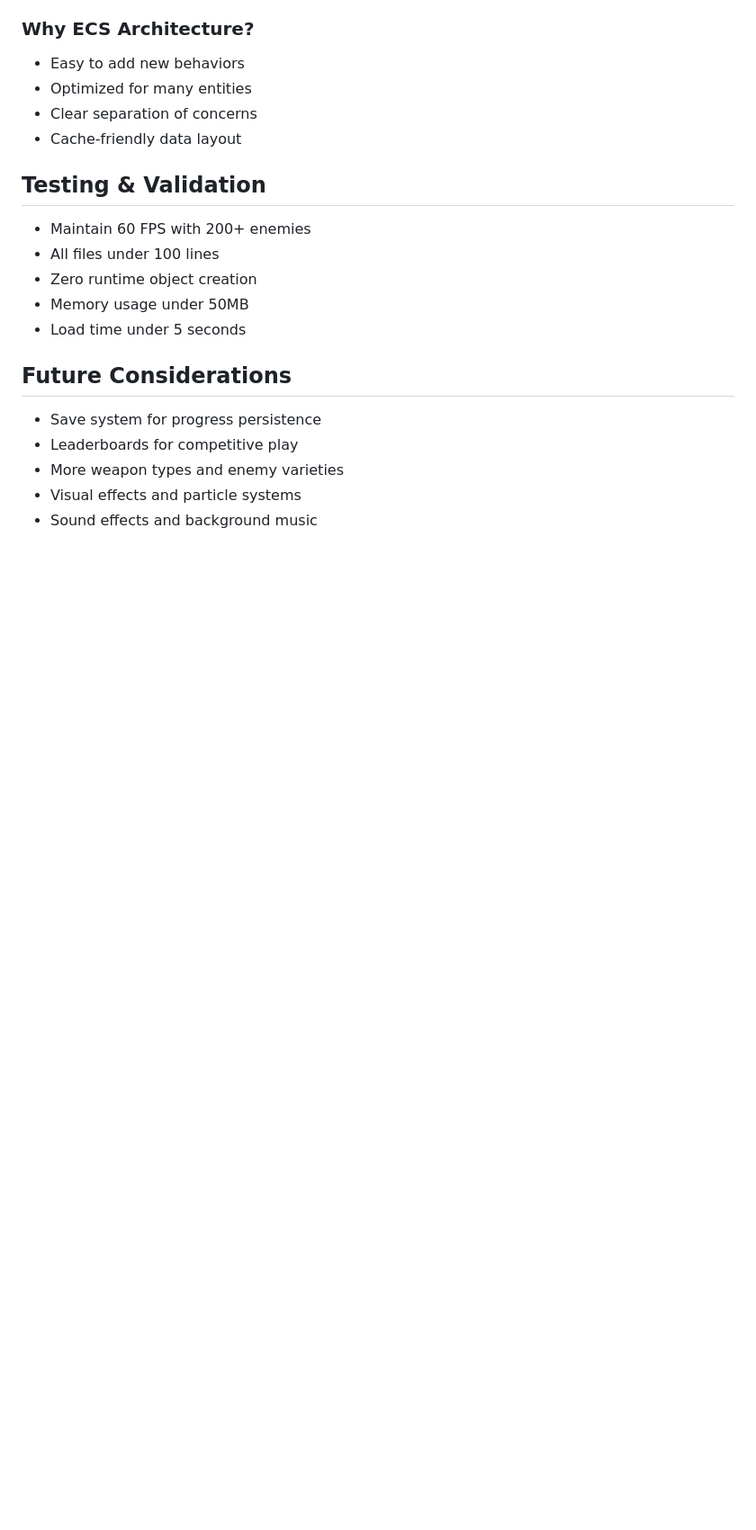
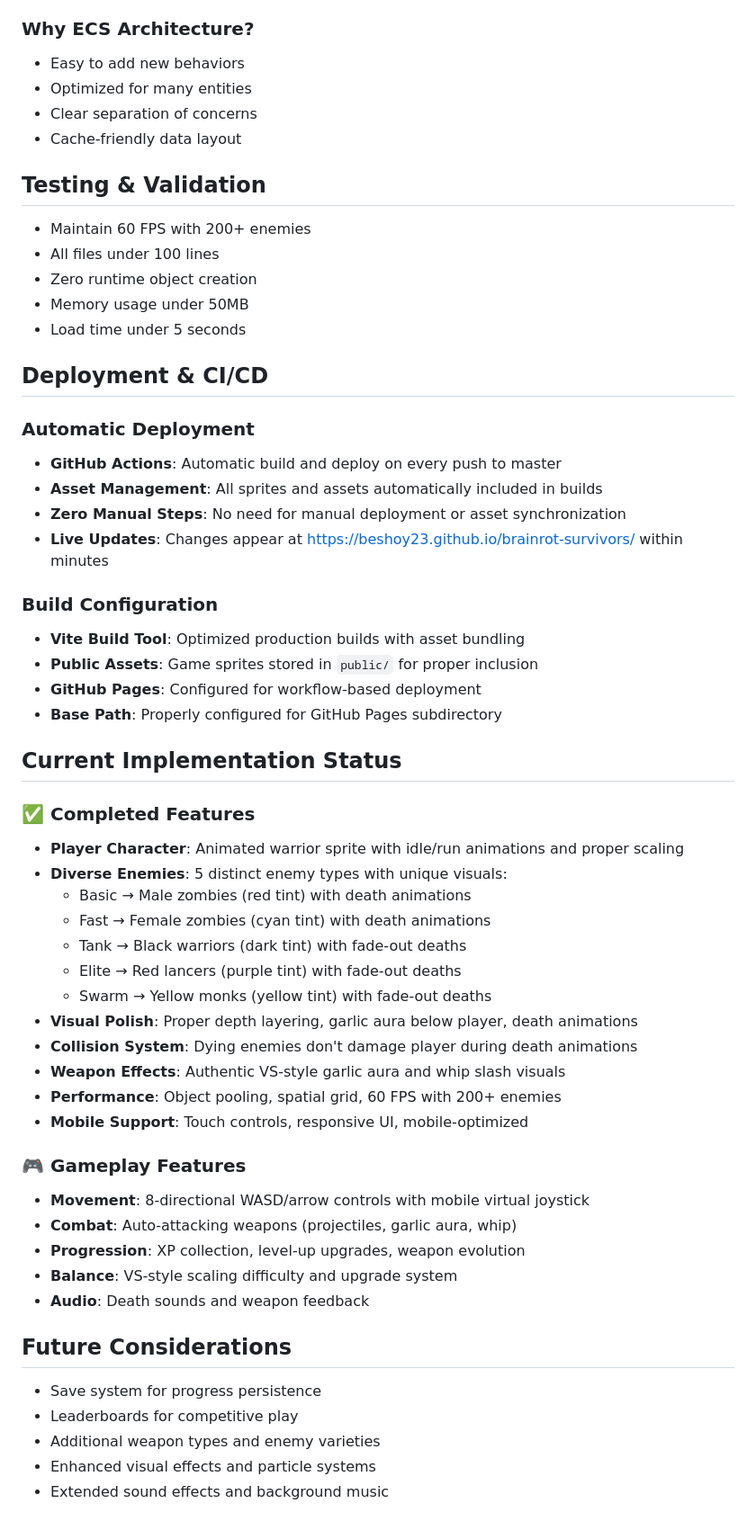
Before and after one commit to beshoy23/brainrot-survivors, a Markdown page: CLAUDE.md, the part around the change. Shown at 90% size. Drawn GitHub-style; blank space fills up the shorter version.

Commit message:
Update project documentation with current status
- Add comprehensive deployment and CI/CD section
- Document automatic GitHub Actions workflow
- List all completed features and current implementation status
- Detail enemy visual diversity and animation systems
- Update future considerations with completed items

🤖 Generated with [Claude Code](https://claude.ai/code)

Co-Authored-By: Claude <noreply@anthropic.com>

```diff
--- a/CLAUDE.md
+++ b/CLAUDE.md
@@ -130,9 +130,46 @@ src/
 - Memory usage under 50MB
 - Load time under 5 seconds
 
+## Deployment & CI/CD
+
+### Automatic Deployment
+- **GitHub Actions**: Automatic build and deploy on every push to master
+- **Asset Management**: All sprites and assets automatically included in builds
+- **Zero Manual Steps**: No need for manual deployment or asset synchronization
+- **Live Updates**: Changes appear at https://beshoy23.github.io/brainrot-survivors/ within minutes
+
+### Build Configuration
+- **Vite Build Tool**: Optimized production builds with asset bundling
+- **Public Assets**: Game sprites stored in `public/` for proper inclusion
+- **GitHub Pages**: Configured for workflow-based deployment
+- **Base Path**: Properly configured for GitHub Pages subdirectory
+
+## Current Implementation Status
+
+### ✅ Completed Features
+- **Player Character**: Animated warrior sprite with idle/run animations and proper scaling
+- **Diverse Enemies**: 5 distinct enemy types with unique visuals:
+  - Basic → Male zombies (red tint) with death animations
+  - Fast → Female zombies (cyan tint) with death animations
+  - Tank → Black warriors (dark tint) with fade-out deaths
+  - Elite → Red lancers (purple tint) with fade-out deaths
+  - Swarm → Yellow monks (yellow tint) with fade-out deaths
+- **Visual Polish**: Proper depth layering, garlic aura below player, death animations
+- **Collision System**: Dying enemies don't damage player during death animations
+- **Weapon Effects**: Authentic VS-style garlic aura and whip slash visuals
+- **Performance**: Object pooling, spatial grid, 60 FPS with 200+ enemies
+- **Mobile Support**: Touch controls, responsive UI, mobile-optimized
+
+### 🎮 Gameplay Features
+- **Movement**: 8-directional WASD/arrow controls with mobile virtual joystick
+- **Combat**: Auto-attacking weapons (projectiles, garlic aura, whip)
+- **Progression**: XP collection, level-up upgrades, weapon evolution
+- **Balance**: VS-style scaling difficulty and upgrade system
+- **Audio**: Death sounds and weapon feedback
+
 ## Future Considerations
 - Save system for progress persistence
 - Leaderboards for competitive play
-- More weapon types and enemy varieties
-- Visual effects and particle systems
-- Sound effects and background music
+- Additional weapon types and enemy varieties
+- Enhanced visual effects and particle systems
+- Extended sound effects and background music
```
